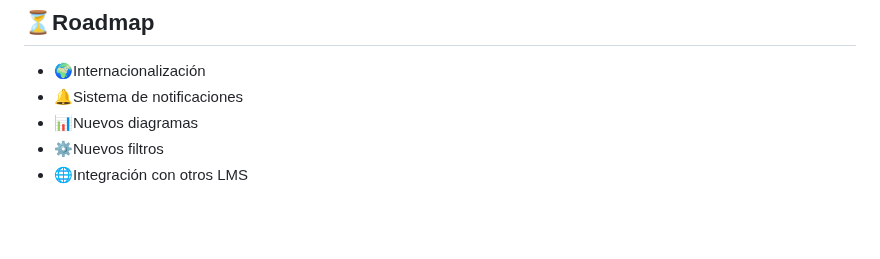
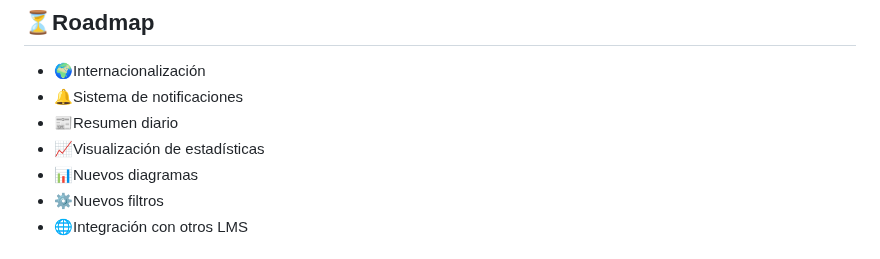
Before and after one commit to jpg1011/TFG-GestorTareasMoodle, a Markdown page: README.md, the part around the change. Drawn GitHub-style; blank space fills up the shorter version.

```diff
--- a/README.md
+++ b/README.md
@@ -71,6 +71,8 @@ En ese caso, se debe de ejecutar el siguiente comando:
 ## **⏳Roadmap**
 - 🌍Internacionalización
 - 🔔Sistema de notificaciones
+- 📰Resumen diario
+- 📈Visualización de estadísticas
 - 📊Nuevos diagramas
 - ⚙️Nuevos filtros
 - 🌐Integración con otros LMS
```
